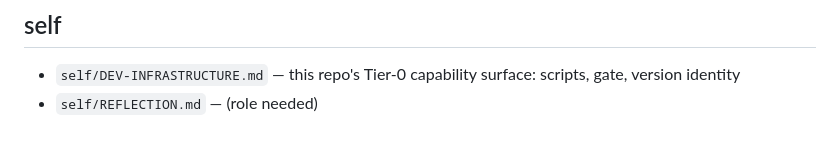
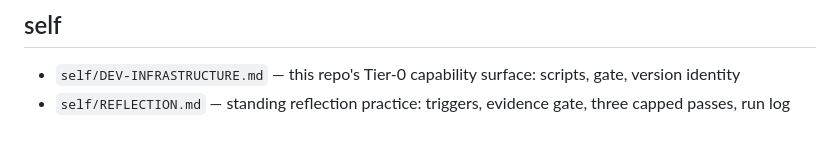
Before and after one commit to djDAOjones/PM-Skills, a Markdown page: self/project/file-map.md, the part around the change. Rendered like a GitHub page.

Commit message:
REFLECT-PRACTICE: fill file-map role for self/REFLECTION.md
Co-Authored-By: Claude Fable 5 <noreply@anthropic.com>

```diff
--- a/self/project/file-map.md
+++ b/self/project/file-map.md
@@ -93,4 +93,4 @@ see the root AGENTS.md "Before every task". -->
 ## self
 
 - `self/DEV-INFRASTRUCTURE.md` — this repo's Tier-0 capability surface: scripts, gate, version identity
-- `self/REFLECTION.md` — (role needed)
+- `self/REFLECTION.md` — standing reflection practice: triggers, evidence gate, three capped passes, run log
```
